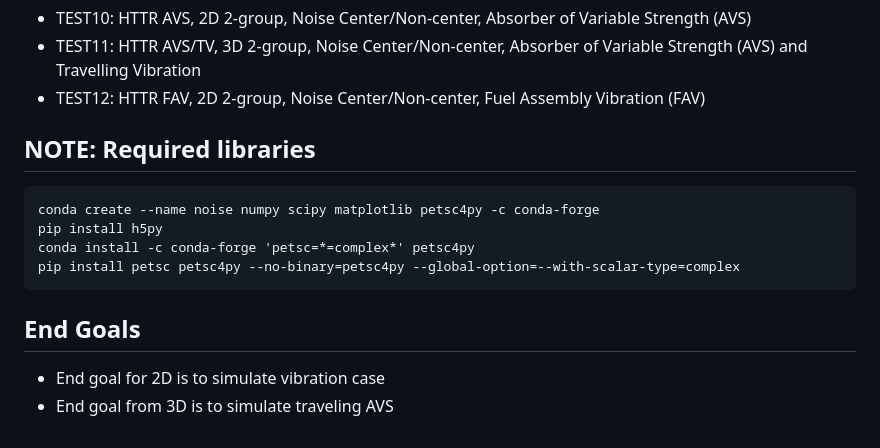
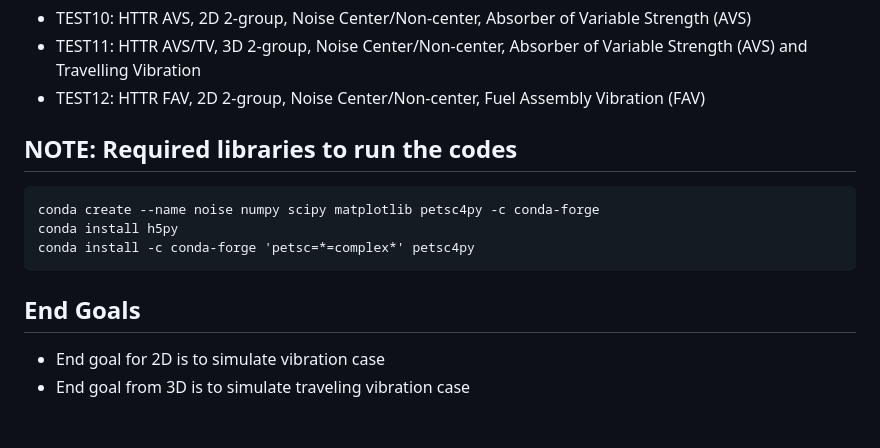
Before and after one commit to harunardi/dissertation_codes, a Markdown page: README.md, the part around one of its changes. GitHub-like rendering.

```diff
--- a/README.md
+++ b/README.md
@@ -55,12 +62,11 @@ This repository is the code to perform all analysis done in Harun Ardiansyah's D
 - TEST11: HTTR AVS/TV, 3D 2-group, Noise Center/Non-center, Absorber of Variable Strength (AVS) and Travelling Vibration
 - TEST12: HTTR FAV, 2D 2-group, Noise Center/Non-center, Fuel Assembly Vibration (FAV)
 
-## NOTE: Required libraries
+## NOTE: Required libraries to run the codes
     conda create --name noise numpy scipy matplotlib petsc4py -c conda-forge
-    pip install h5py
+    conda install h5py
     conda install -c conda-forge 'petsc=*=complex*' petsc4py
-    pip install petsc petsc4py --no-binary=petsc4py --global-option=--with-scalar-type=complex
 
 ## End Goals
 - End goal for 2D is to simulate vibration case
-- End goal from 3D is to simulate traveling AVS
+- End goal from 3D is to simulate traveling vibration case
```
Also changed, not shown: other parts of README.md (+16 -9 lines).
